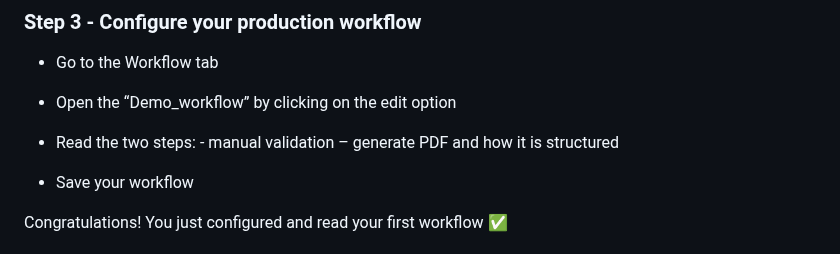
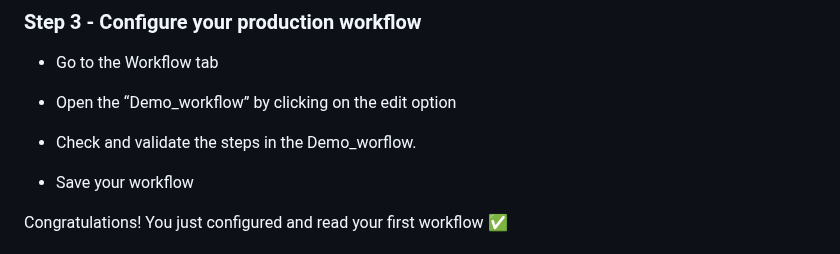
Before and after one commit to 100-m/nx.digital, a Markdown page: doc/userguide.md, the part around the change. Drawn GitHub-style.

```diff
--- a/doc/userguide.md
+++ b/doc/userguide.md
@@ -60,7 +60,7 @@ Congratulations! You just configured and read your first template ✅
 
 * Open the “Demo_workflow” by clicking on the edit option
 
-* Read the two steps: - manual validation – generate PDF and how it is structured
+* Check and validate the steps in the Demo_worflow.
 
 * Save your workflow
 
```
